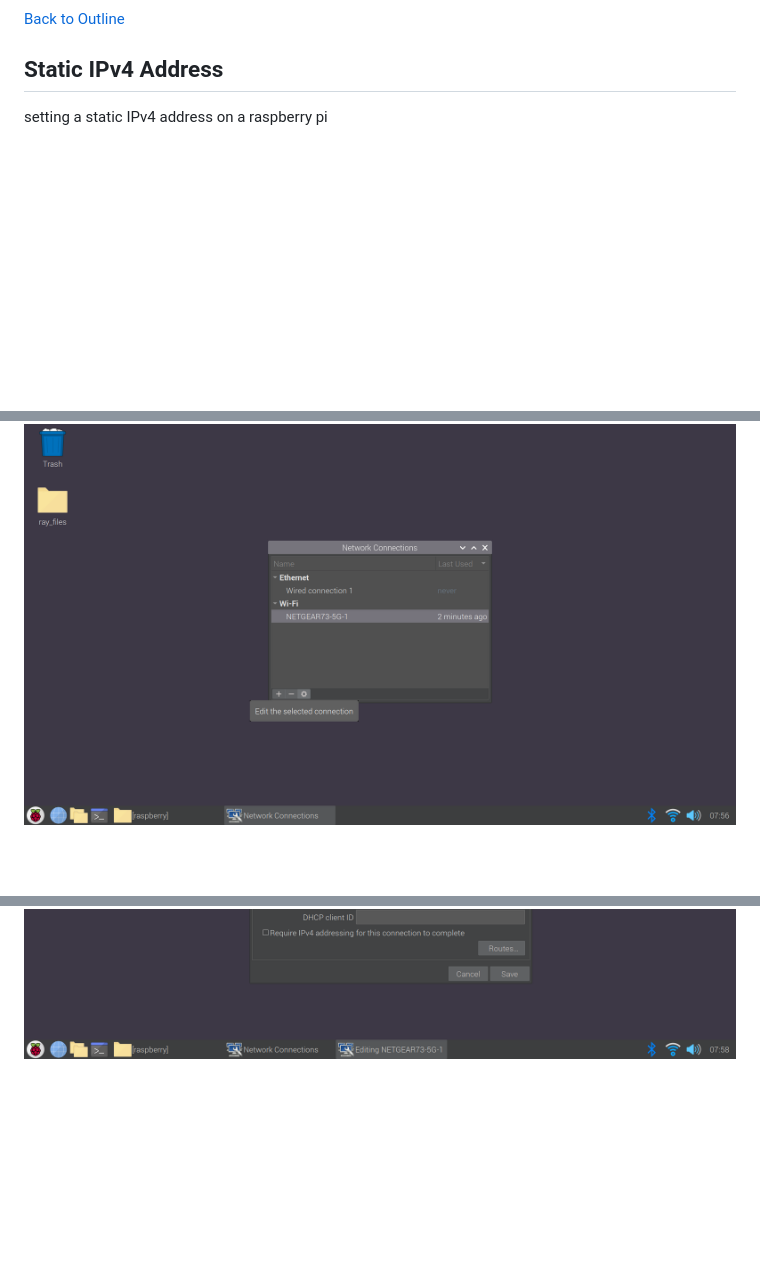
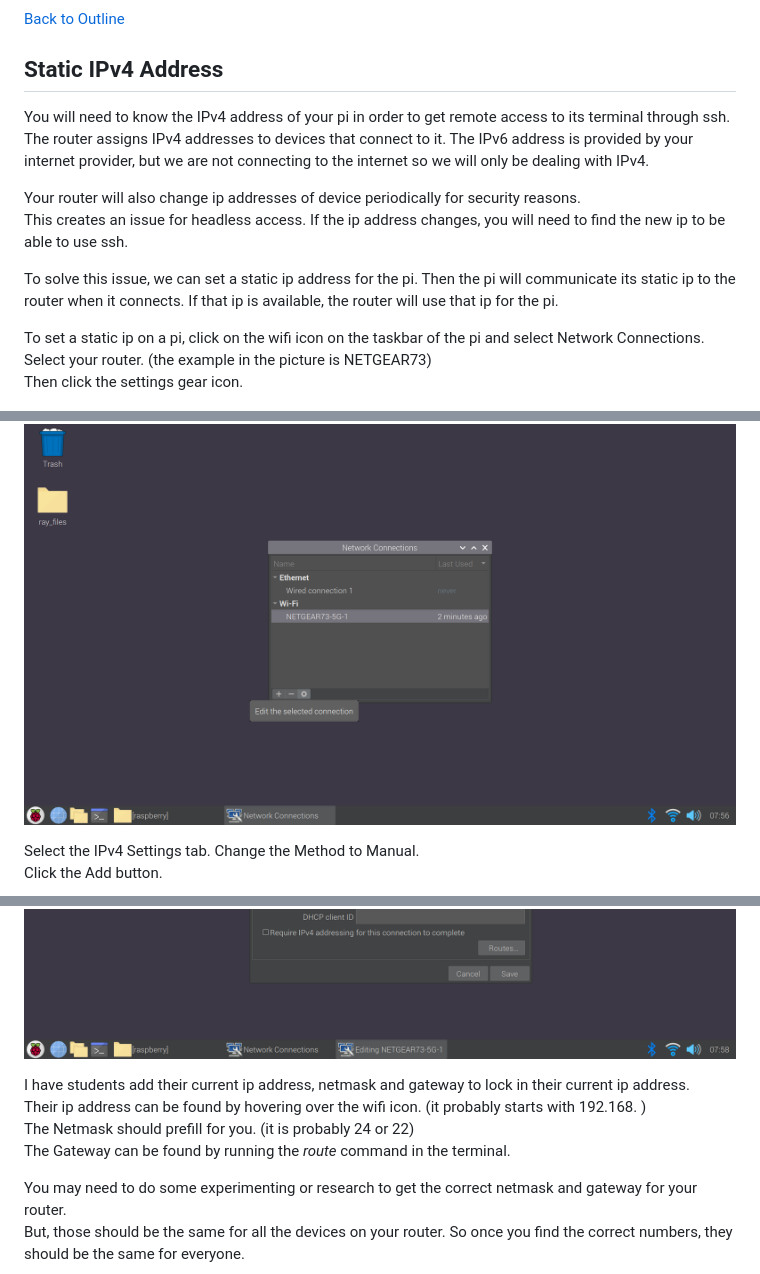
Before and after one commit to drewray80/linux_cyber_unit, a Markdown page: hosting_ssh.md, 3 parts joined by grey strips. Drawn GitHub-style; blank space fills up the shorter version.

Commit message:
Update hosting_ssh.md added static ip section

```diff
--- a/hosting_ssh.md
+++ b/hosting_ssh.md
@@ -99,8 +99,33 @@ I have them stop their server using Control+C and refresh their browser page, so
 
 [Back to Outline](#outline)
 ## Static IPv4 Address
-setting a static IPv4 address on a raspberry pi
+You will need to know the IPv4 address of your pi in order to get remote access to its terminal through ssh.
+The router assigns IPv4 addresses to devices that connect to it. The IPv6 address is provided by your internet provider, but we are not connecting to the internet so we will only be dealing with IPv4.
+
+Your router will also change ip addresses of device periodically for security reasons.
+This creates an issue for headless access. If the ip address changes, you will need to find the new ip to be able to use ssh.
+
+To solve this issue, we can set a static ip address for the pi.
+Then the pi will communicate its static ip to the router when it connects. If that ip is available, the router will use that ip for the pi.
+
+To set a static ip on a pi, click on the wifi icon on the taskbar of the pi and select Network Connections.
+Select your router. (the example in the picture is NETGEAR73)
+Then click the settings gear icon.
 
 ![static_ip_1](img/static_ip/static_ip1.png)
+
+Select the IPv4 Settings tab.
+Change the Method to Manual.
+Click the Add button.
+
 ![static_ip_2](img/static_ip/static_ip2.png)
+
+I have students add their current ip address, netmask and gateway to lock in their current ip address.
+Their ip address can be found by hovering over the wifi icon. (it probably starts with 192.168.  )
+The Netmask should prefill for you. (it is probably 24 or 22)
+The Gateway can be found by running the *route* command in the terminal.
+
+You may need to do some experimenting or research to get the correct netmask and gateway for your router.
+But, those should be the same for all the devices on your router. So once you find the correct numbers, they should be the same for everyone.
+
 ![static_ip_3](img/static_ip/static_ip3.png)
```
Also changed, not shown: other parts of hosting_ssh.md (+2 -0 lines).
